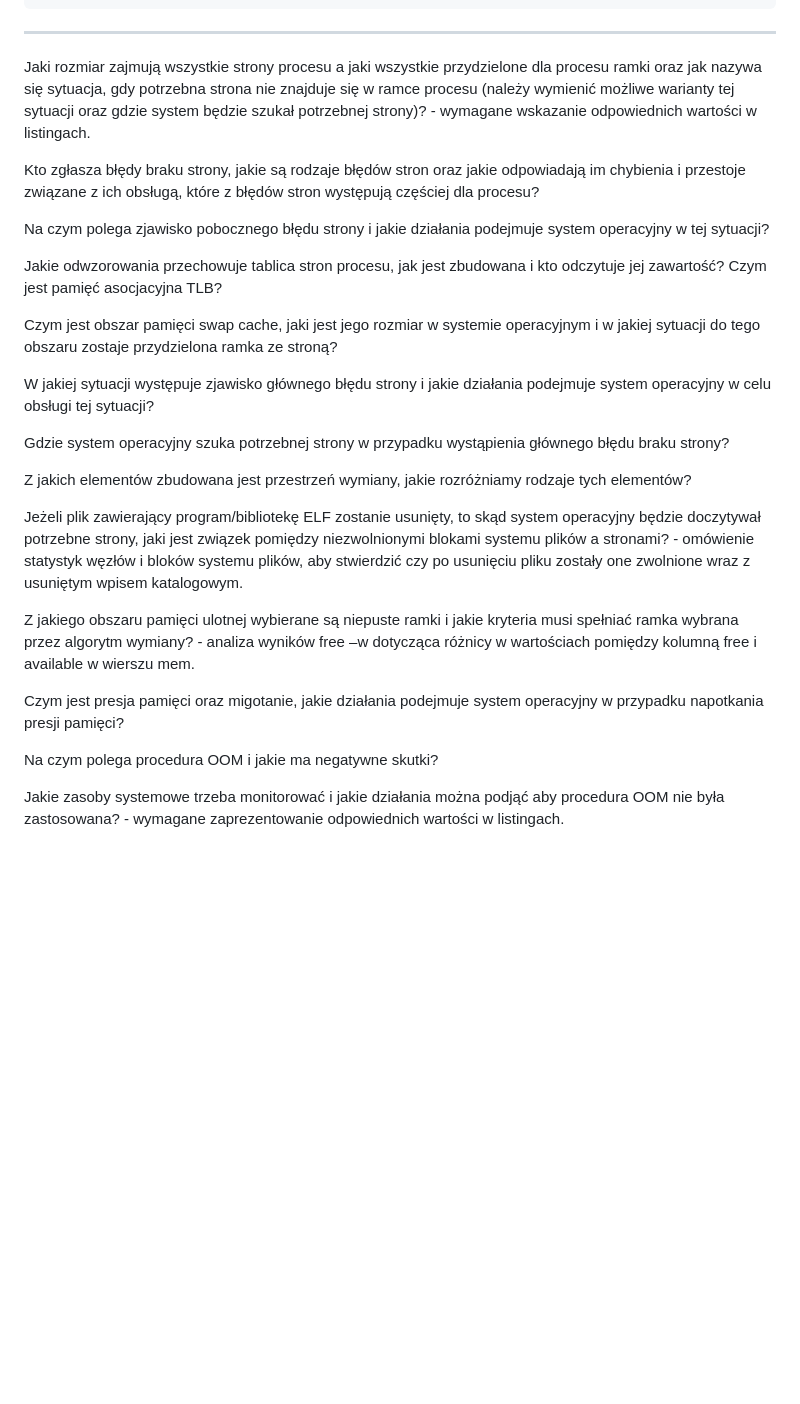
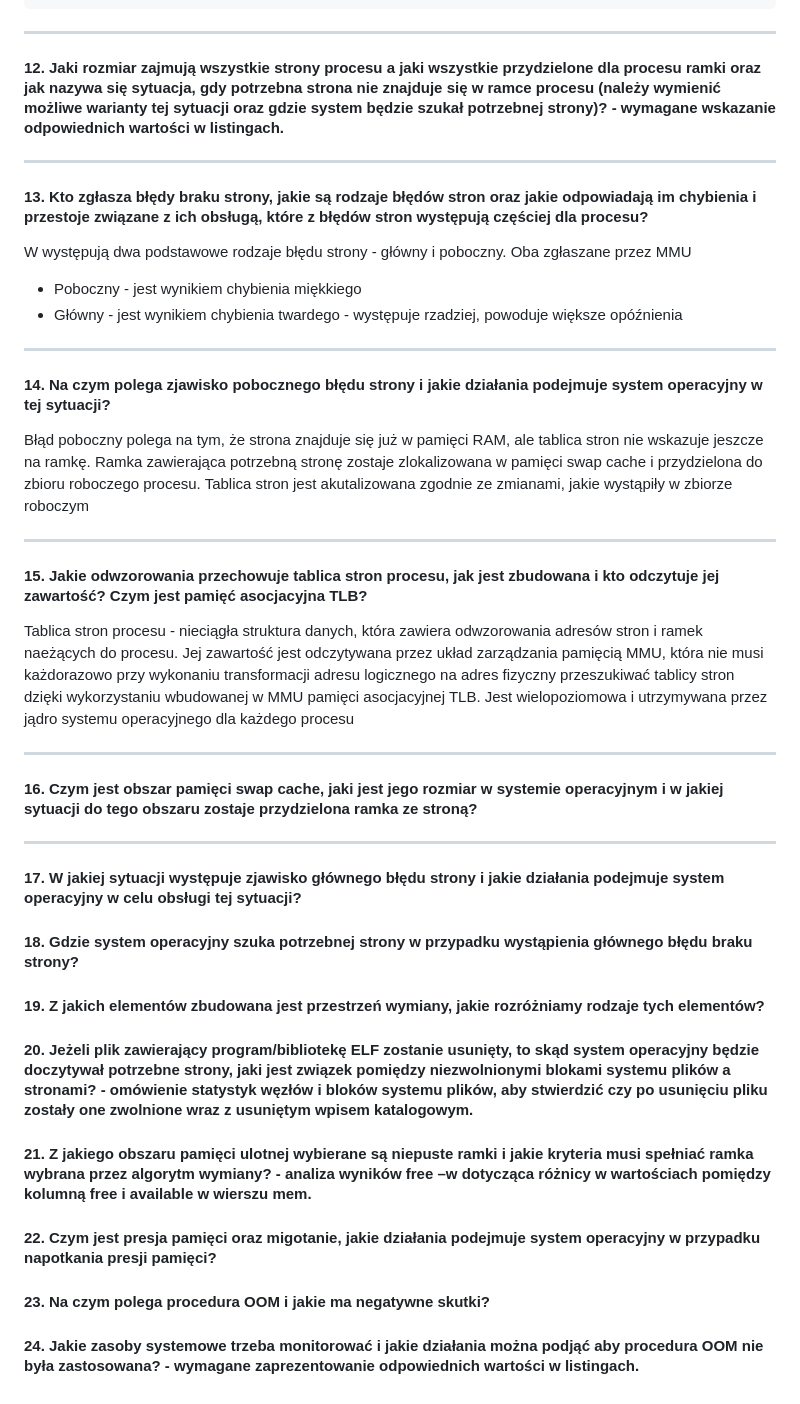
Before and after one commit to AjvarOstry/IS-it-Stronka, a Markdown page: docs/Sem2/sysodpowiedzi4.md, the part around the change. Rendered like a GitHub page; blank space fills up the shorter version.

Commit message:
sysodp4 update

```diff
--- a/docs/Sem2/sysodpowiedzi4.md
+++ b/docs/Sem2/sysodpowiedzi4.md
@@ -72,28 +72,49 @@ getconf PAGE_SIZE #rozmiar strony - dzielimy VmSize przez to i mamy ilość stro
 
 ***
 
-Jaki rozmiar zajmują wszystkie strony procesu a jaki wszystkie przydzielone dla procesu ramki oraz jak nazywa się sytuacja, gdy potrzebna strona nie znajduje się w ramce procesu (należy wymienić możliwe warianty tej sytuacji oraz gdzie system będzie szukał potrzebnej strony)?  - wymagane wskazanie odpowiednich wartości w listingach.
+#### 12. Jaki rozmiar zajmują wszystkie strony procesu a jaki wszystkie przydzielone dla procesu ramki oraz jak nazywa się sytuacja, gdy potrzebna strona nie znajduje się w ramce procesu (należy wymienić możliwe warianty tej sytuacji oraz gdzie system będzie szukał potrzebnej strony)?  - wymagane wskazanie odpowiednich wartości w listingach.
 
-Kto zgłasza błędy braku strony, jakie są rodzaje błędów stron oraz jakie odpowiadają im chybienia i przestoje związane z ich obsługą, które z błędów stron występują częściej dla procesu?
+***
 
-Na czym polega zjawisko pobocznego błędu strony i jakie działania podejmuje system operacyjny w tej sytuacji?
+#### 13. Kto zgłasza błędy braku strony, jakie są rodzaje błędów stron oraz jakie odpowiadają im chybienia i przestoje związane z ich obsługą, które z błędów stron występują częściej dla procesu?
 
-Jakie odwzorowania przechowuje tablica stron procesu, jak jest zbudowana i kto odczytuje jej zawartość? Czym jest pamięć asocjacyjna TLB?
+W występują dwa podstawowe rodzaje błędu strony - główny i poboczny. Oba zgłaszane przez MMU
+- Poboczny - jest wynikiem chybienia miękkiego
+- Główny - jest wynikiem chybienia twardego - występuje rzadziej, powoduje większe opóźnienia
 
-Czym jest obszar pamięci swap cache, jaki jest jego rozmiar w systemie operacyjnym i w jakiej sytuacji do tego obszaru zostaje przydzielona ramka ze stroną?
+***
 
-W jakiej sytuacji występuje zjawisko głównego błędu strony i jakie działania podejmuje system operacyjny w celu obsługi tej sytuacji?
+#### 14. Na czym polega zjawisko pobocznego błędu strony i jakie działania podejmuje system operacyjny w tej sytuacji?
 
-Gdzie system operacyjny szuka potrzebnej strony w przypadku wystąpienia głównego błędu braku strony?
+Błąd poboczny polega na tym, że strona znajduje się już w pamięci RAM, ale tablica stron nie wskazuje jeszcze na ramkę.
+Ramka zawierająca potrzebną stronę zostaje zlokalizowana w pamięci swap cache i przydzielona do zbioru roboczego procesu. Tablica stron jest akutalizowana zgodnie ze zmianami, jakie wystąpiły w zbiorze roboczym
 
-Z jakich elementów zbudowana jest przestrzeń wymiany, jakie rozróżniamy rodzaje tych elementów?
+***
 
-Jeżeli plik zawierający program/bibliotekę ELF zostanie usunięty, to skąd system operacyjny będzie doczytywał potrzebne strony, jaki jest związek pomiędzy niezwolnionymi blokami systemu plików a stronami? - omówienie statystyk węzłów i bloków systemu plików, aby stwierdzić czy po usunięciu pliku zostały one zwolnione wraz z usuniętym wpisem katalogowym.
+#### 15. Jakie odwzorowania przechowuje tablica stron procesu, jak jest zbudowana i kto odczytuje jej zawartość? Czym jest pamięć asocjacyjna TLB?
 
-Z jakiego obszaru pamięci ulotnej wybierane są niepuste ramki i jakie kryteria musi spełniać ramka wybrana przez algorytm wymiany? - analiza wyników free –w dotycząca różnicy w wartościach pomiędzy kolumną free i available w wierszu mem.
+Tablica stron procesu - nieciągła struktura danych, która zawiera odwzorowania adresów stron i ramek naeżących do procesu. Jej zawartość jest odczytywana przez układ zarządzania pamięcią MMU, która nie musi każdorazowo przy wykonaniu transformacji adresu logicznego na adres fizyczny przeszukiwać tablicy stron dzięki wykorzystaniu wbudowanej w MMU pamięci asocjacyjnej TLB. Jest wielopoziomowa i utrzymywana przez jądro systemu operacyjnego dla każdego procesu
 
-Czym jest presja pamięci oraz migotanie, jakie działania podejmuje system operacyjny w przypadku napotkania presji pamięci?
+***
 
-Na czym polega procedura OOM i jakie ma negatywne skutki?
+#### 16. Czym jest obszar pamięci swap cache, jaki jest jego rozmiar w systemie operacyjnym i w jakiej sytuacji do tego obszaru zostaje przydzielona ramka ze stroną?
 
-Jakie zasoby systemowe trzeba monitorować i jakie działania można podjąć aby procedura OOM nie była zastosowana? - wymagane zaprezentowanie odpowiednich wartości w listingach.
+
+
+***
+
+#### 17. W jakiej sytuacji występuje zjawisko głównego błędu strony i jakie działania podejmuje system operacyjny w celu obsługi tej sytuacji?
+
+#### 18. Gdzie system operacyjny szuka potrzebnej strony w przypadku wystąpienia głównego błędu braku strony?
+
+#### 19. Z jakich elementów zbudowana jest przestrzeń wymiany, jakie rozróżniamy rodzaje tych elementów?
+
+#### 20. Jeżeli plik zawierający program/bibliotekę ELF zostanie usunięty, to skąd system operacyjny będzie doczytywał potrzebne strony, jaki jest związek pomiędzy niezwolnionymi blokami systemu plików a stronami? - omówienie statystyk węzłów i bloków systemu plików, aby stwierdzić czy po usunięciu pliku zostały one zwolnione wraz z usuniętym wpisem katalogowym.
+
+#### 21. Z jakiego obszaru pamięci ulotnej wybierane są niepuste ramki i jakie kryteria musi spełniać ramka wybrana przez algorytm wymiany? - analiza wyników free –w dotycząca różnicy w wartościach pomiędzy kolumną free i available w wierszu mem.
+
+#### 22. Czym jest presja pamięci oraz migotanie, jakie działania podejmuje system operacyjny w przypadku napotkania presji pamięci?
+
+#### 23. Na czym polega procedura OOM i jakie ma negatywne skutki?
+
+#### 24. Jakie zasoby systemowe trzeba monitorować i jakie działania można podjąć aby procedura OOM nie była zastosowana? - wymagane zaprezentowanie odpowiednich wartości w listingach.
```
